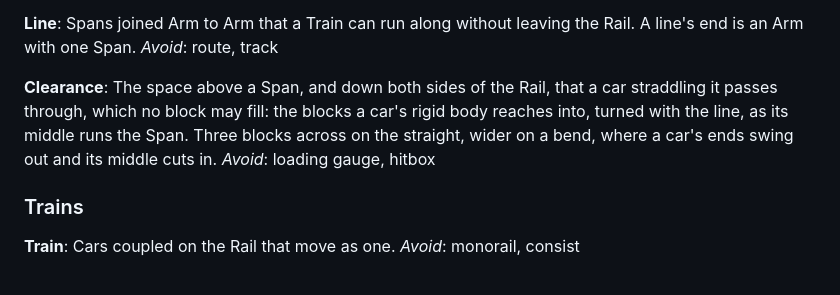
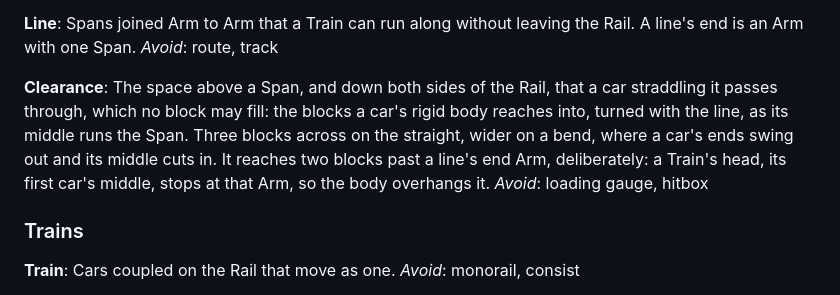
Before and after one commit to 5thlayer/railworks, a Markdown page: GLOSSARY.md, the part around the change. Drawn GitHub-style.

Commit message:
docs: record that the Clearance reaches two past a line's end on purpose
Co-Authored-By: Claude Opus 5.5 <noreply@anthropic.com>

```diff
--- a/GLOSSARY.md
+++ b/GLOSSARY.md
@@ -43,7 +43,7 @@ Spans joined Arm to Arm that a Train can run along without leaving the Rail. A l
 _Avoid_: route, track
 
 **Clearance**:
-The space above a Span, and down both sides of the Rail, that a car straddling it passes through, which no block may fill: the blocks a car's rigid body reaches into, turned with the line, as its middle runs the Span. Three blocks across on the straight, wider on a bend, where a car's ends swing out and its middle cuts in.
+The space above a Span, and down both sides of the Rail, that a car straddling it passes through, which no block may fill: the blocks a car's rigid body reaches into, turned with the line, as its middle runs the Span. Three blocks across on the straight, wider on a bend, where a car's ends swing out and its middle cuts in. It reaches two blocks past a line's end Arm, deliberately: a Train's head, its first car's middle, stops at that Arm, so the body overhangs it.
 _Avoid_: loading gauge, hitbox
 
 ### Trains
```
